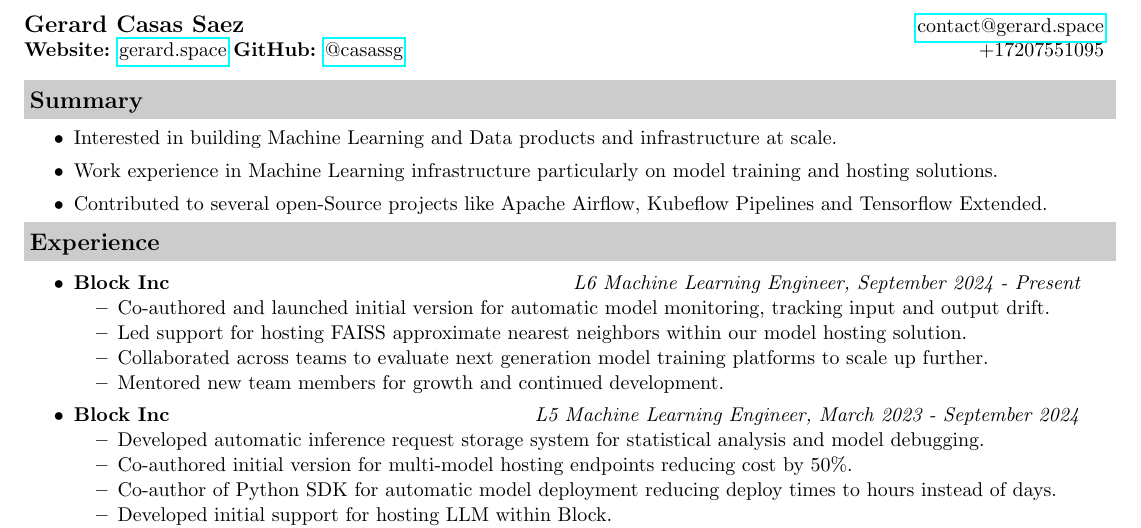
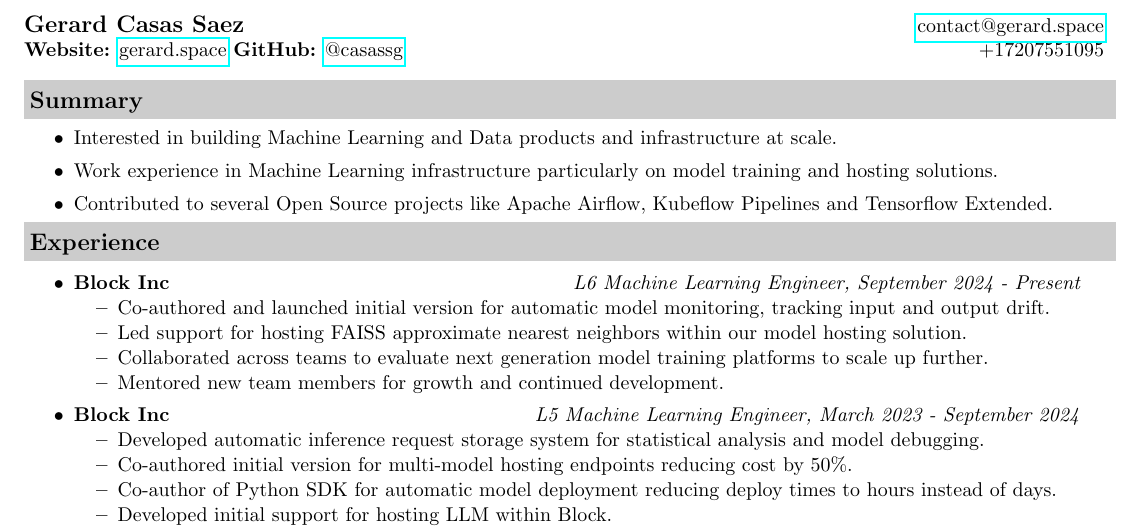
Before and after one commit to casassg/resume, a LaTeX CV (src/resume.tex): part of page 1 of 2, cut so that both start at the same text. Compiled offline with pdfLaTeX.

Commit message:
fix typo

```diff
--- a/src/resume.tex
+++ b/src/resume.tex
@@ -67,7 +67,7 @@
 	\begin{itemize}
 		\resitem{Interested in building Machine Learning and Data products and infrastructure at scale.}
 		\resitem{Work experience in Machine Learning infrastructure particularly on model training and hosting solutions. }
-		\resitem{Contributed to several open-Source projects like Apache Airflow, Kubeflow Pipelines and Tensorflow Extended.}
+		\resitem{Contributed to several Open Source projects like Apache Airflow, Kubeflow Pipelines and Tensorflow Extended.}
 
 	\end{itemize}
 
```
